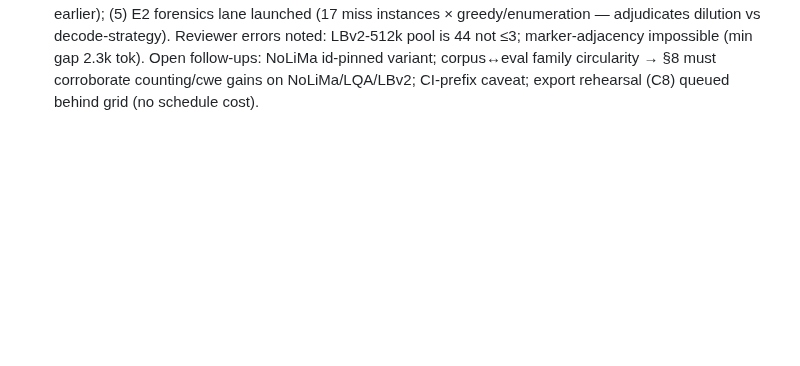
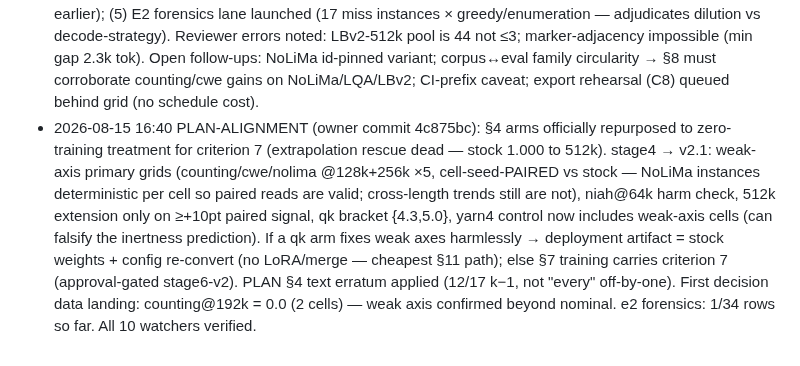
Before and after one commit to lobanov/muse-glimmer-long-ctx, a Markdown page: STATUS.md, the part around the change. Rendered like a GitHub page; blank space fills up the shorter version.

Commit message:
status: PLAN §4 revision aligned (stage4 v2.1); first counting@192k weak-axis data

```diff
--- a/STATUS.md
+++ b/STATUS.md
@@ -192,3 +192,15 @@ zero transport errors; ≤128k n=21/cell complete, >128k n=9/cell):
   Open follow-ups: NoLiMa id-pinned variant; corpus↔eval family circularity → §8 must
   corroborate counting/cwe gains on NoLiMa/LQA/LBv2; CI-prefix caveat; export
   rehearsal (C8) queued behind grid (no schedule cost).
+- 2026-08-15 16:40 PLAN-ALIGNMENT (owner commit 4c875bc): §4 arms officially repurposed to
+  zero-training treatment for criterion 7 (extrapolation rescue dead — stock 1.000 to
+  512k). stage4 → v2.1: weak-axis primary grids (counting/cwe/nolima @128k+256k ×5,
+  cell-seed-PAIRED vs stock — NoLiMa instances deterministic per cell so paired reads
+  are valid; cross-length trends still are not), niah@64k harm check, 512k extension
+  only on ≥+10pt paired signal, qk bracket {4.3,5.0}, yarn4 control now includes
+  weak-axis cells (can falsify the inertness prediction). If a qk arm fixes weak axes
+  harmlessly → deployment artifact = stock weights + config re-convert (no LoRA/merge —
+  cheapest §11 path); else §7 training carries criterion 7 (approval-gated stage6-v2).
+  PLAN §4 text erratum applied (12/17 k−1, not "every" off-by-one). First decision data
+  landing: counting@192k = 0.0 (2 cells) — weak axis confirmed beyond nominal.
+  e2 forensics: 1/34 rows so far. All 10 watchers verified.
```
